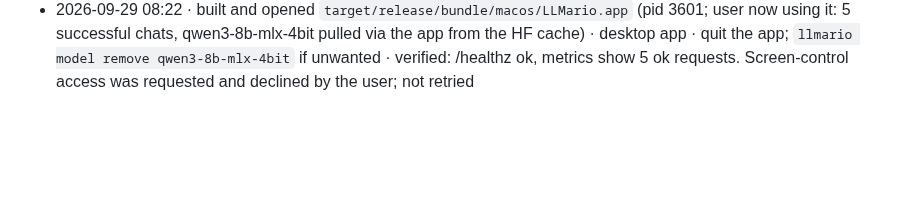
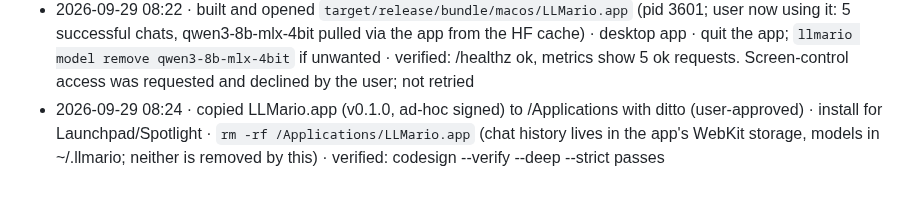
Before and after one commit to mannysinghx/LLMario, a Markdown page: docs/OPS_LOG.md, the part around the change. GitHub-like rendering; blank space fills up the shorter version.

Commit message:
Ops log: install LLMario.app to /Applications
Co-Authored-By: Claude Opus 5.5 <noreply@anthropic.com>

```diff
--- a/docs/OPS_LOG.md
+++ b/docs/OPS_LOG.md
@@ -23,3 +23,4 @@ Format: **timestamp · what · why · how to undo · verified?**
 - 2026-09-29 08:22 · tauri-cli 2.12.0 installed (see earlier entry) · verified: `cargo tauri --version`
 - 2026-09-29 08:22 · Cargo.toml: `[profile.release.build-override] strip = false` · release builds of proc-macros failed on macOS 27 with "mis-aligned LINKEDIT string pool" (dlopen), surfacing as E0463 · delete that section · verified: `cargo tauri build` succeeds; shipped binaries still stripped
 - 2026-09-29 08:22 · built and opened `target/release/bundle/macos/LLMario.app` (pid 3601; user now using it: 5 successful chats, qwen3-8b-mlx-4bit pulled via the app from the HF cache) · desktop app · quit the app; `llmario model remove qwen3-8b-mlx-4bit` if unwanted · verified: /healthz ok, metrics show 5 ok requests. Screen-control access was requested and declined by the user; not retried
+- 2026-09-29 08:24 · copied LLMario.app (v0.1.0, ad-hoc signed) to /Applications with ditto (user-approved) · install for Launchpad/Spotlight · `rm -rf /Applications/LLMario.app` (chat history lives in the app's WebKit storage, models in ~/.llmario; neither is removed by this) · verified: codesign --verify --deep --strict passes
```
